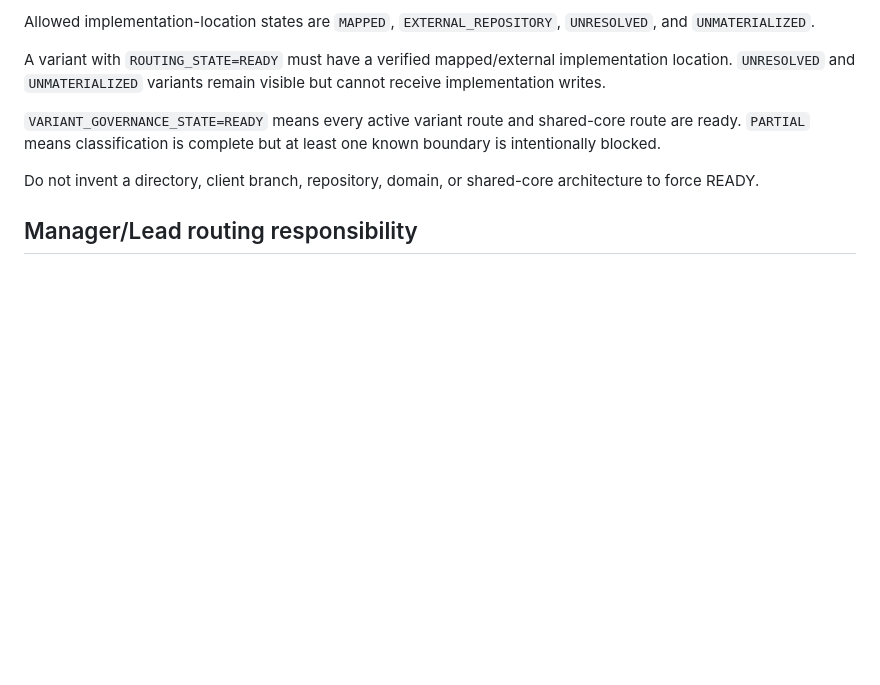
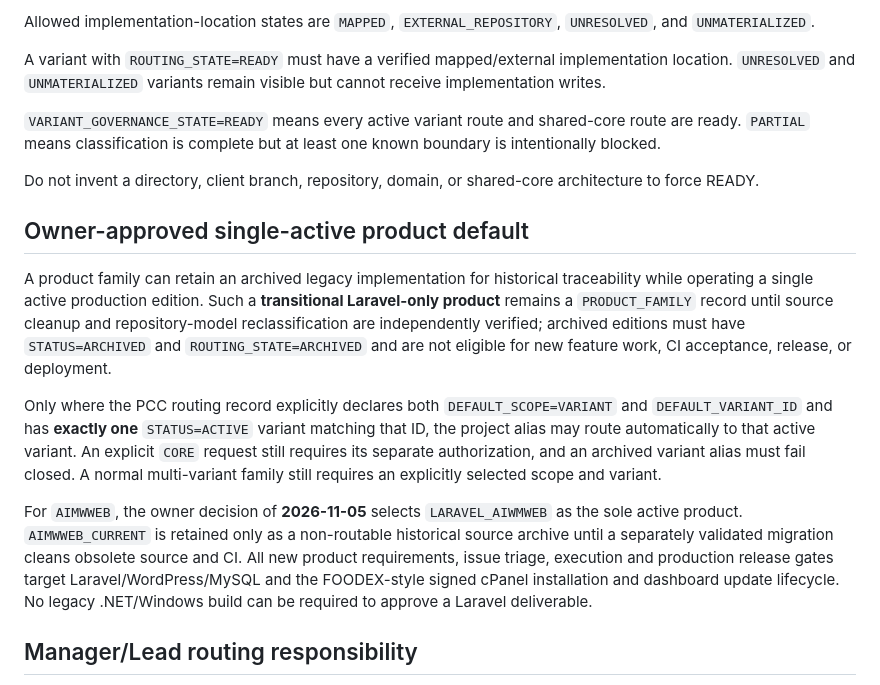
Before and after one commit to walidatiyaai2025-gif/project-control-center, a Markdown page: policies/PROJECT_FAMILY_ROUTING_POLICY.md, the part around the change. Rendered like a GitHub page; blank space fills up the shorter version.

Commit message:
policy: persist Laravel-only AIMWWeb owner decision and archive prior variant (#1441)

```diff
--- a/policies/PROJECT_FAMILY_ROUTING_POLICY.md
+++ b/policies/PROJECT_FAMILY_ROUTING_POLICY.md
@@ -42,6 +42,14 @@ A variant with `ROUTING_STATE=READY` must have a verified mapped/external implem
 
 Do not invent a directory, client branch, repository, domain, or shared-core architecture to force READY.
 
+## Owner-approved single-active product default
+
+A product family can retain an archived legacy implementation for historical traceability while operating a single active production edition. Such a **transitional Laravel-only product** remains a `PRODUCT_FAMILY` record until source cleanup and repository-model reclassification are independently verified; archived editions must have `STATUS=ARCHIVED` and `ROUTING_STATE=ARCHIVED` and are not eligible for new feature work, CI acceptance, release, or deployment.
+
+Only where the PCC routing record explicitly declares both `DEFAULT_SCOPE=VARIANT` and `DEFAULT_VARIANT_ID` and has **exactly one** `STATUS=ACTIVE` variant matching that ID, the project alias may route automatically to that active variant. An explicit `CORE` request still requires its separate authorization, and an archived variant alias must fail closed. A normal multi-variant family still requires an explicitly selected scope and variant.
+
+For `AIMWWEB`, the owner decision of **2026-11-05** selects `LARAVEL_AIWMWEB` as the sole active product. `AIMWWEB_CURRENT` is retained only as a non-routable historical source archive until a separately validated migration cleans obsolete source and CI. All new product requirements, issue triage, execution and production release gates target Laravel/WordPress/MySQL and the FOODEX-style signed cPanel installation and dashboard update lifecycle. No legacy .NET/Windows build can be required to approve a Laravel deliverable.
+
 ## Manager/Lead routing responsibility
 
 Any Worker assuming Manager/Lead/Dispatcher responsibility MUST perform routing before assigning implementation work. This is a management responsibility and cannot be delegated as ambiguity to the implementation Worker.
```
